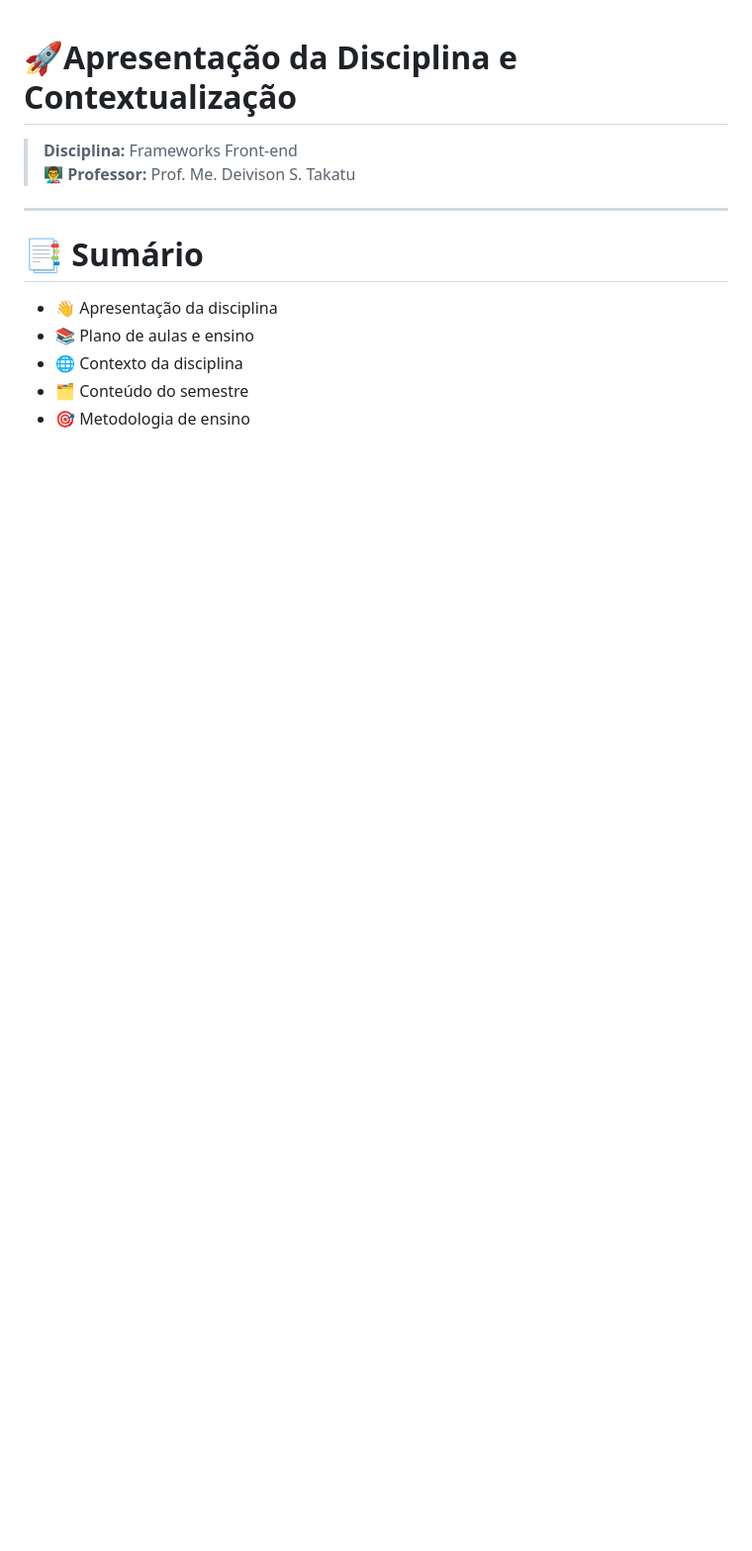
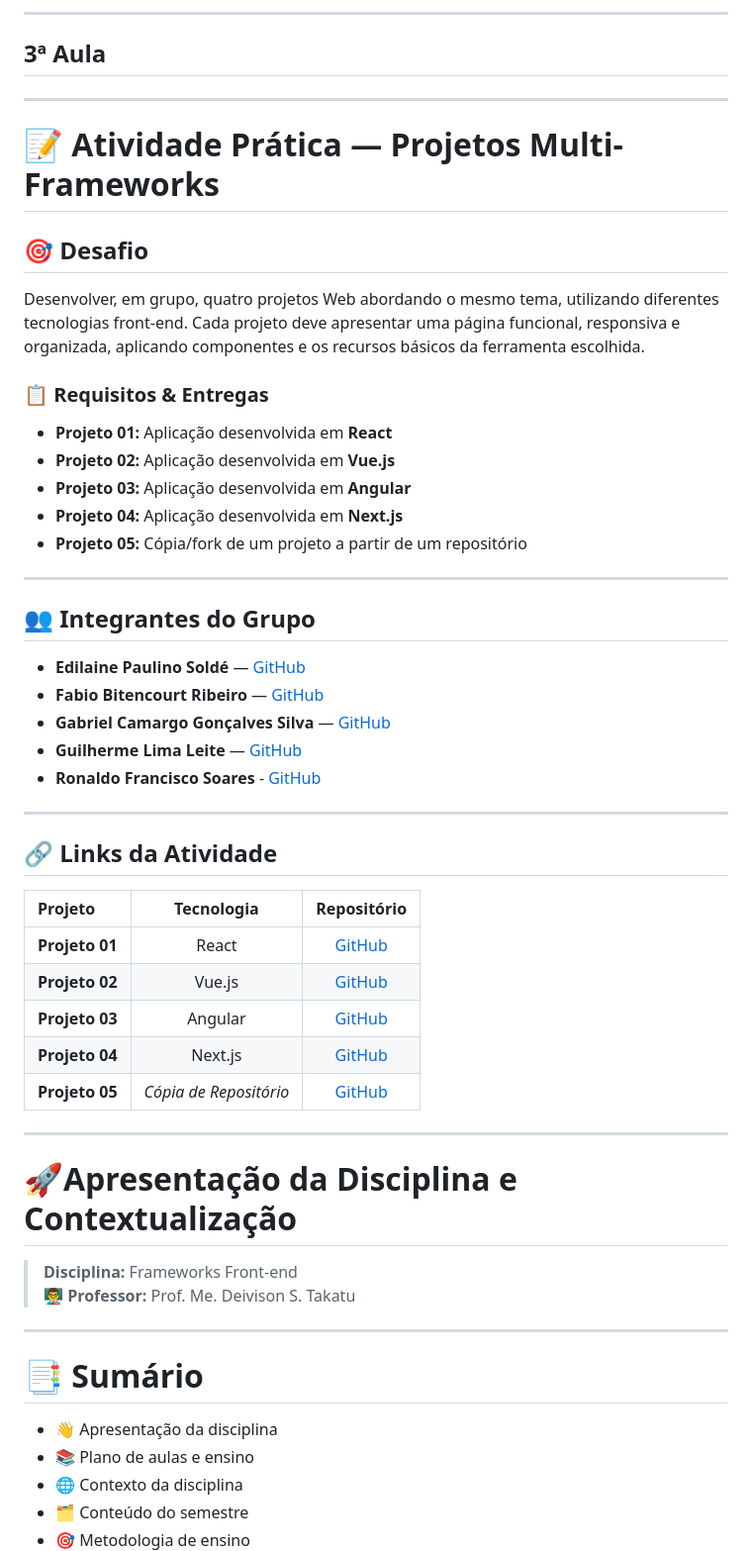
Before and after one commit to fabiobitencourt93/senai-framework-frontend, a Markdown page: README.md, the part around one of its changes. Shown at 99% size. GitHub-like rendering; blank space fills up the shorter version.

Commit message:
Update README with project activities and links
Added detailed project activities and links for the Frameworks Front-End course.

```diff
--- a/README.md
+++ b/README.md
@@ -1,3 +62,47 @@
+---
+
+## 3ª Aula
+---
+
+# 📝 Atividade Prática — Projetos Multi-Frameworks
+
+## 🎯 Desafio
+Desenvolver, em grupo, quatro projetos Web abordando o mesmo tema, utilizando diferentes tecnologias front-end. Cada projeto deve apresentar uma página funcional, responsiva e organizada, aplicando componentes e os recursos básicos da ferramenta escolhida.
+
+### 📋 Requisitos & Entregas
+- **Projeto 01:** Aplicação desenvolvida em **React**
+- **Projeto 02:** Aplicação desenvolvida em **Vue.js**
+- **Projeto 03:** Aplicação desenvolvida em **Angular**
+- **Projeto 04:** Aplicação desenvolvida em **Next.js**
+- **Projeto 05:** Cópia/fork de um projeto a partir de um repositório
+
+---
+
+## 👥 Integrantes do Grupo
+- **Edilaine Paulino Soldé** — [GitHub](https://github.com/edilainesolde2024-blip)
+- **Fabio Bitencourt Ribeiro** — [GitHub](https://github.com/fabiobitencourt93)
+- **Gabriel Camargo Gonçalves Silva** — [GitHub](https://github.com/gabrielcamargogsilva)
+- **Guilherme Lima Leite** — [GitHub](https://github.com/guilhermelleiteads)
+- **Ronaldo Francisco Soares** - [GitHub](https://github.com/ronaldorfas)
+
+---
+
+## 🔗 Links da Atividade
+
+| Projeto | Tecnologia | Repositório |
+| :--- | :---: | :---: |
+| **Projeto 01** | React | [GitHub](https://github.com/edilainesolde2024-blip/react.git) |
+| **Projeto 02** | Vue.js | [GitHub](https://github.com/ronaldorfas/vueF1.git) |
+| **Projeto 03** | Angular | [GitHub](https://github.com/gabrielcamargogsilva/primeiro-projeto-angular.git) |
+| **Projeto 04** | Next.js | [GitHub](https://github.com/guilhermelleiteads/Atividade-Projeto-04-next-js) |
+| **Projeto 05** | *Cópia de Repositório* | [GitHub](https://github.com/fabiobitencourt93/Tetris.git) |
+
+---
+
+
+
+
+
 # 🚀Apresentação da Disciplina e Contextualização
 
 > **Disciplina:** Frameworks Front-end
```
Also changed, not shown: other parts of README.md (+61 -0 lines).
